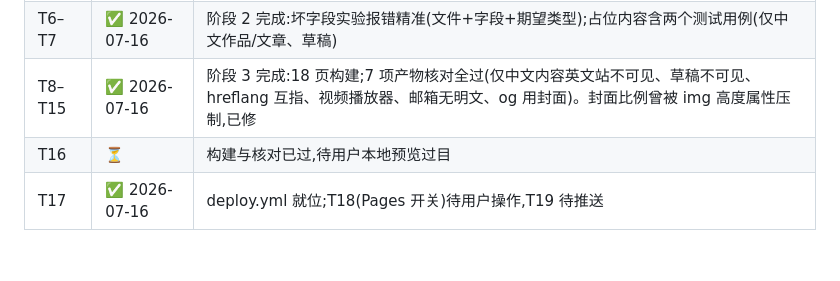
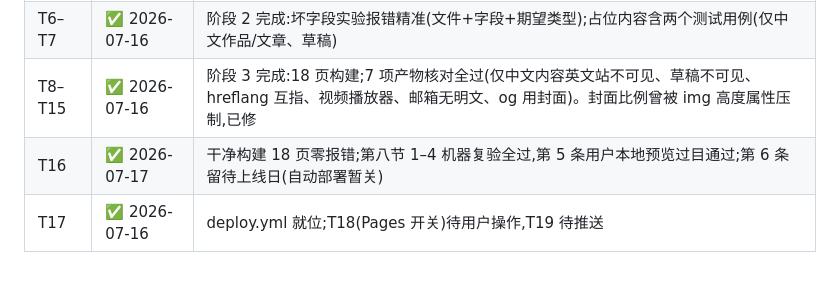
Before and after one commit to yunmin311/yunmin311.github.io, a Markdown page: docs/specs/2026-07-16-tasks.md, the part around one of its changes. Rendered like a GitHub page.

```diff
--- a/docs/specs/2026-07-16-tasks.md
+++ b/docs/specs/2026-07-16-tasks.md
@@ -64,5 +64,5 @@
 | T1–T5 | ✅ 2026-07-16 | 阶段 1 完成:构建过、根路径跳 /zh/、EN·中互切、手机一行导航。当前语言标注改用加粗(下划线会让"中"变"虫") |
 | T6–T7 | ✅ 2026-07-16 | 阶段 2 完成:坏字段实验报错精准(文件+字段+期望类型);占位内容含两个测试用例(仅中文作品/文章、草稿) |
 | T8–T15 | ✅ 2026-07-16 | 阶段 3 完成:18 页构建;7 项产物核对全过(仅中文内容英文站不可见、草稿不可见、hreflang 互指、视频播放器、邮箱无明文、og 用封面)。封面比例曾被 img 高度属性压制,已修 |
-| T16 | ⏳ | 构建与核对已过,待用户本地预览过目 |
+| T16 | ✅ 2026-07-17 | 干净构建 18 页零报错;第八节 1–4 机器复验全过,第 5 条用户本地预览过目通过;第 6 条留待上线日(自动部署暂关) |
 | T17 | ✅ 2026-07-16 | deploy.yml 就位;T18(Pages 开关)待用户操作,T19 待推送 |
```
Also changed, not shown: other parts of docs/specs/2026-07-16-tasks.md (+1 -1 lines).
